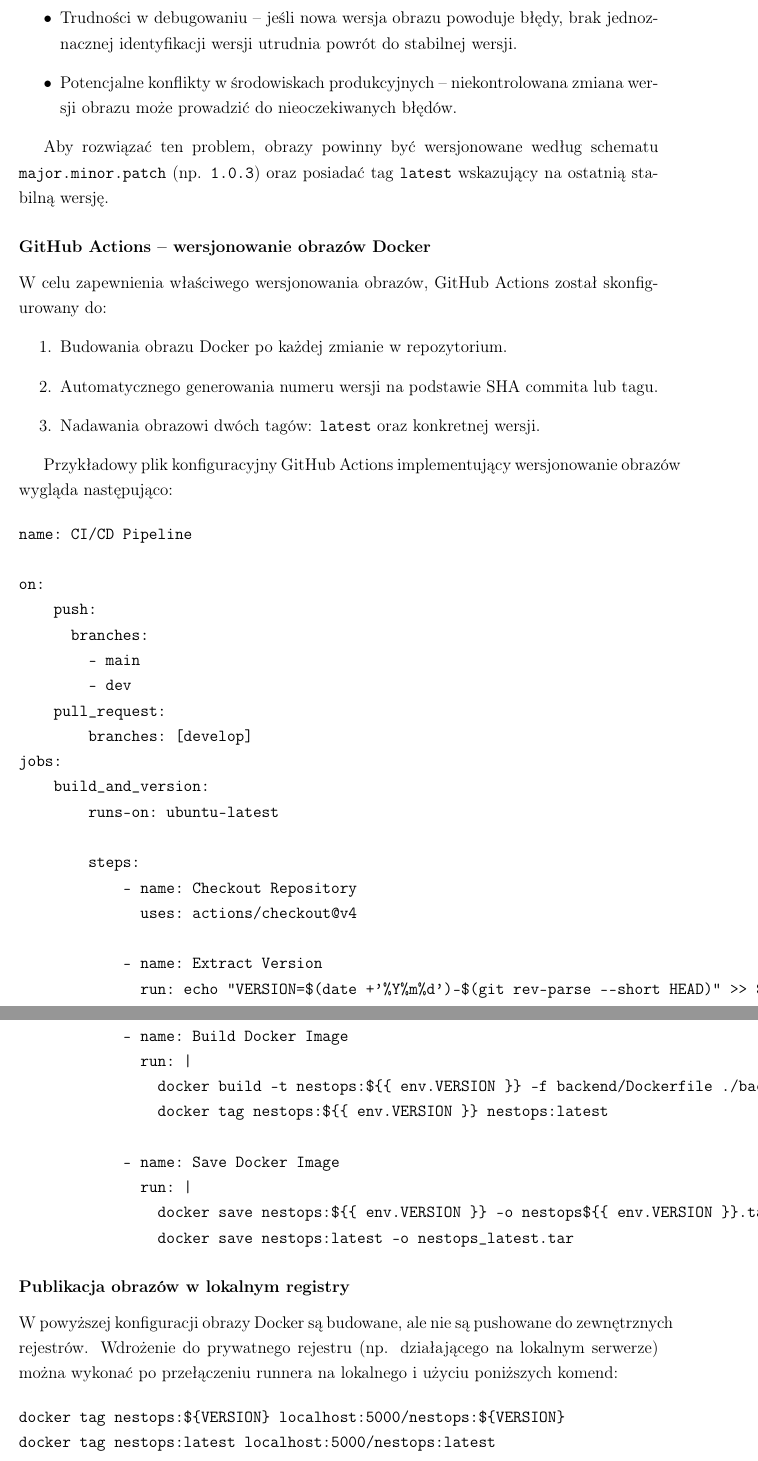
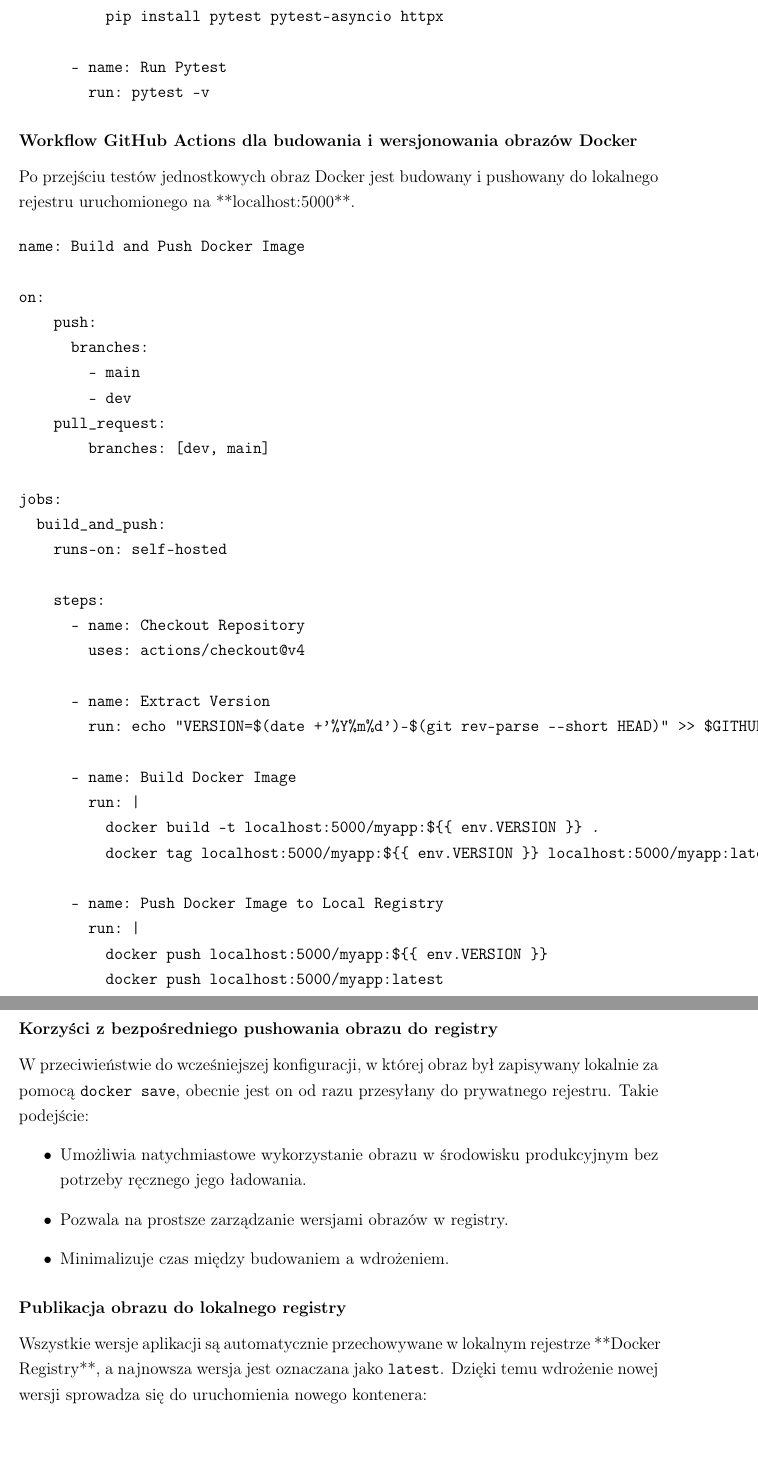
Before and after one commit to McTonderski/NestOps, a LaTeX document (docs/main.tex, which reads docs/chapters/chapter4.tex): two parts of pages 16 and 17 of 20 before the commit and two parts of pages 17 and 18 of 21 after it, joined at a grey line, cut at the place of the change. Compiled offline with pdfLaTeX.

Commit message:
chore: modify CI/CD chapter

```diff
--- a/docs/chapters/chapter4.tex
+++ b/docs/chapters/chapter4.tex
@@ -31,2 +29,0 @@ Złe praktyki, takie jak używanie tagu \texttt{latest}, mogą prowadzić do pro
-    \item Trudności w debugowaniu – jeśli nowa wersja obrazu powoduje błędy, brak jednoznacznej identyfikacji wersji utrudnia powrót do stabilnej wersji.
-    \item Potencjalne konflikty w środowiskach produkcyjnych – niekontrolowana zmiana wersji obrazu może prowadzić do nieoczekiwanych błędów.
@@ -33,20 +33,9 @@ Złe praktyki, takie jak używanie tagu \texttt{latest}, mogą prowadzić do pro
 \end{itemize}
 
-Aby rozwiązać ten problem, obrazy powinny być wersjonowane według schematu \texttt{major.minor.patch} (np. \texttt{1.0.3}) oraz posiadać tag \texttt{latest} wskazujący na ostatnią stabilną wersję.
-
-\subsubsection{GitHub Actions – wersjonowanie obrazów Docker}
-
-W celu zapewnienia właściwego wersjonowania obrazów, GitHub Actions został skonfigurowany do:
-\begin{enumerate}
-    \item Budowania obrazu Docker po każdej zmianie w repozytorium.
-    \item Automatycznego generowania numeru wersji na podstawie SHA commita lub tagu.
-    \item Nadawania obrazowi dwóch tagów: \texttt{latest} oraz konkretnej wersji.
-\end{enumerate}
-
-Przykładowy plik konfiguracyjny GitHub Actions implementujący wersjonowanie obrazów wygląda następująco:
+\subsubsection{Workflow GitHub Actions dla testowania}
 
 \begin{verbatim}
-name: CI/CD Pipeline
+name: Run Tests
 
 on:
   push:
@@ -54,10 +43,54 @@ on:
       - main
       - dev
   pull_request:
-        branches: [develop]
+
 jobs:
-    build_and_version:
-        runs-on: ubuntu-latest
+  test:
+    runs-on: self-hosted
+
+    services:
+      mongo:
+        image: mongo:latest
+        ports:
+          - 27017:27017
+
+    steps:
+      - name: Checkout Repository
+        uses: actions/checkout@v4
+
+      - name: Set Up Python
+        uses: actions/setup-python@v4
+        with:
+          python-version: "3.13"
+
+      - name: Install Dependencies
+        run: |
+          python -m pip install --upgrade pip
+          pip install -r requirements.txt
+          pip install pytest pytest-asyncio httpx
+
+      - name: Run Pytest
+        run: pytest -v
+\end{verbatim}
+
+\subsubsection{Workflow GitHub Actions dla budowania i wersjonowania obrazów Docker}
+
+Po przejściu testów jednostkowych obraz Docker jest budowany i pushowany do lokalnego rejestru uruchomionego na **localhost:5000**.
+
+\begin{verbatim}
+name: Build and Push Docker Image
+
+on:
+    push:
+      branches:
+        - main
+        - dev
+    pull_request:
+        branches: [dev, main]
+
+jobs:
+  build_and_push:
+    runs-on: self-hosted
 
     steps:
       - name: Checkout Repository
@@ -68,21 +101,27 @@ jobs:
 
       - name: Build Docker Image
         run: |
-                docker build -t nestops:${{ env.VERSION }} -f backend/Dockerfile ./backend/
-                docker tag nestops:${{ env.VERSION }} nestops:latest
+          docker build -t localhost:5000/myapp:${{ env.VERSION }} .
+          docker tag localhost:5000/myapp:${{ env.VERSION }} localhost:5000/myapp:latest
 
-            - name: Save Docker Image
+      - name: Push Docker Image to Local Registry
         run: |
-                docker save nestops:${{ env.VERSION }} -o nestops${{ env.VERSION }}.tar
-                docker save nestops:latest -o nestops_latest.tar
+          docker push localhost:5000/myapp:${{ env.VERSION }}
+          docker push localhost:5000/myapp:latest
 \end{verbatim}
 
-\subsubsection{Publikacja obrazów w lokalnym registry}
+\subsubsection{Korzyści z bezpośredniego pushowania obrazu do registry}
 
-W powyższej konfiguracji obrazy Docker są budowane, ale nie są pushowane do zewnętrznych rejestrów. Wdrożenie do prywatnego rejestru (np. działającego na lokalnym serwerze) można wykonać po przełączeniu runnera na lokalnego i użyciu poniższych komend:
+W przeciwieństwie do wcześniejszej konfiguracji, w której obraz był zapisywany lokalnie za pomocą \texttt{docker save}, obecnie jest on od razu przesyłany do prywatnego rejestru. Takie podejście:
+\begin{itemize}
+    \item Umożliwia natychmiastowe wykorzystanie obrazu w środowisku produkcyjnym bez potrzeby ręcznego jego ładowania.
+    \item Pozwala na prostsze zarządzanie wersjami obrazów w registry.
+    \item Minimalizuje czas między budowaniem a wdrożeniem.
+\end{itemize}
+
+\subsubsection{Publikacja obrazu do lokalnego registry}
+
+Wszystkie wersje aplikacji są automatycznie przechowywane w lokalnym rejestrze **Docker Registry**, a najnowsza wersja jest oznaczana jako \texttt{latest}. Dzięki temu wdrożenie nowej wersji sprowadza się do uruchomienia nowego kontenera:
 
 \begin{verbatim}
-docker tag nestops:${VERSION} localhost:5000/nestops:${VERSION}
-docker tag nestops:latest localhost:5000/nestops:latest
-docker push localhost:5000/nestops:${VERSION}
-docker push localhost:5000/nestops:latest
+docker pull localhost:5000/myapp:latest
```
Also changed, not shown: .github/workflows/build.yaml (renamed from .github/workflows/tests.yaml, +6 -5 lines), .github/workflows/test.yaml (added, +36 -0 lines), docs/main.pdf, docs/chapters/chapter4.tex (13 more changed lines), 5 other files. Lines whose indentation alone changed are shown as unchanged.
